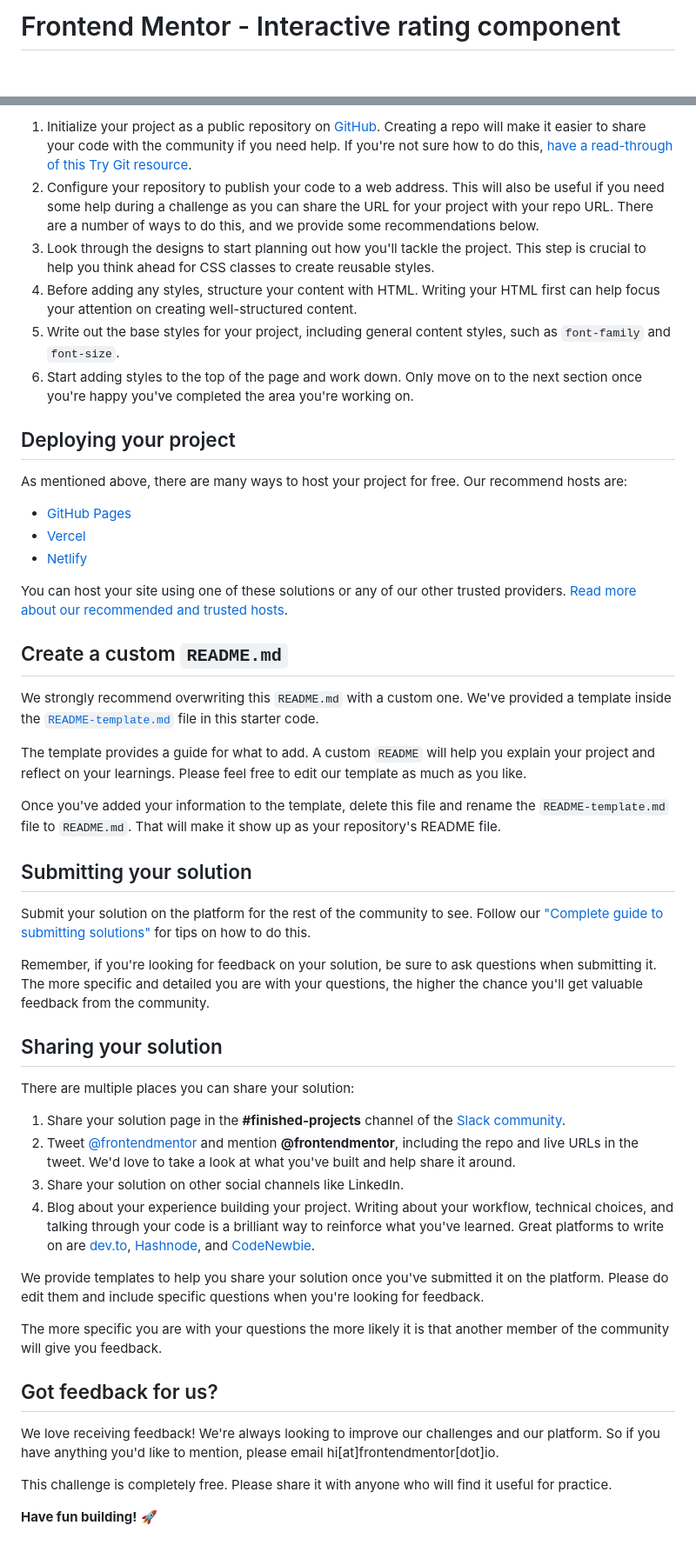
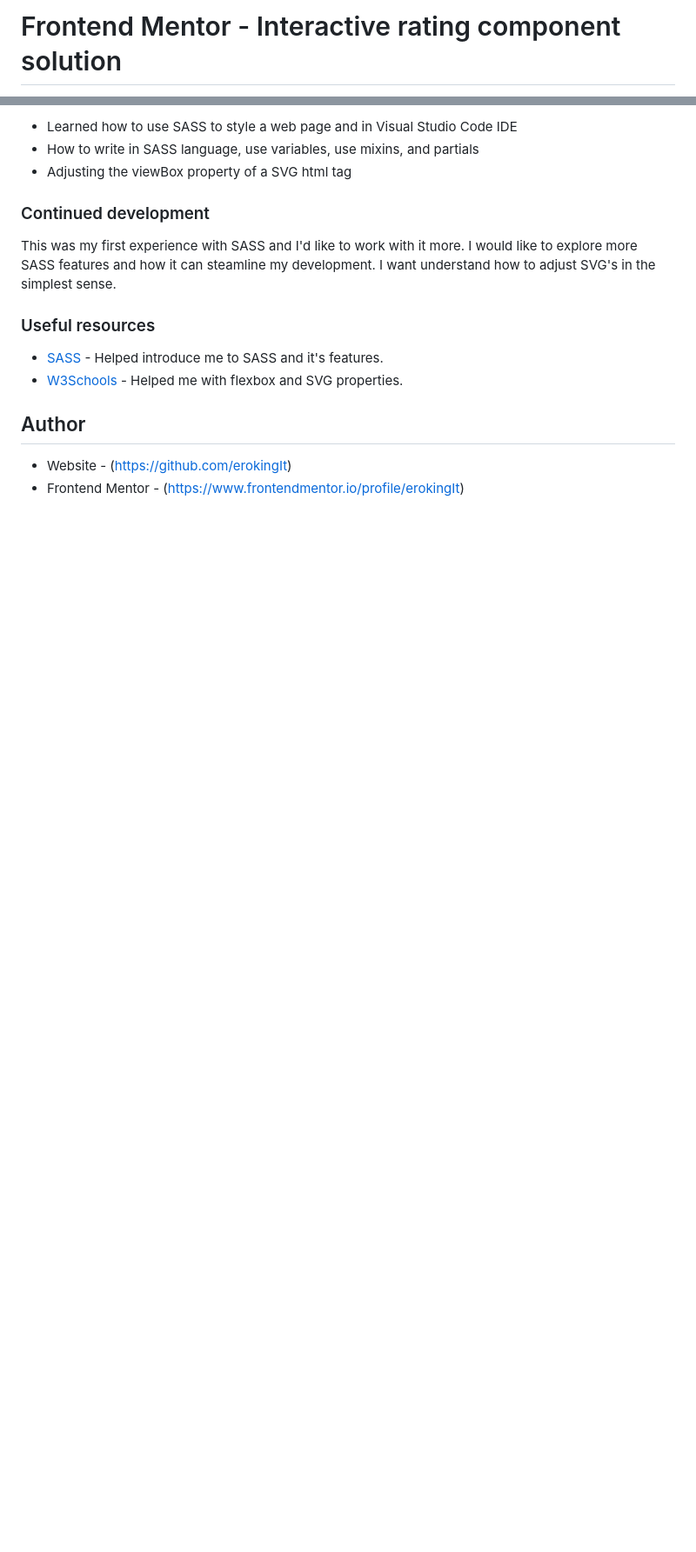
Before and after one commit to erokingIt/InteractiveRatingComponent, a Markdown page: README.md, 2 parts joined by grey strips. Shown: that part at 87% size. Rendered like a GitHub page; blank space fills up the shorter version.

```diff
--- a/README.md
+++ b/README.md
@@ -1,2 +1,2 @@
-# Frontend Mentor - Interactive rating component
+# Frontend Mentor - Interactive rating component solution
 
@@ -43,52 +51,18 @@ Feel free to use any workflow that you feel comfortable with. Below is a suggest
 
-1. Initialize your project as a public repository on [GitHub](https://github.com/). Creating a repo will make it easier to share your code with the community if you need help. If you're not sure how to do this, [have a read-through of this Try Git resource](https://try.github.io/).
-2. Configure your repository to publish your code to a web address. This will also be useful if you need some help during a challenge as you can share the URL for your project with your repo URL. There are a number of ways to do this, and we provide some recommendations below.
-3. Look through the designs to start planning out how you'll tackle the project. This step is crucial to help you think ahead for CSS classes to create reusable styles.
-4. Before adding any styles, structure your content with HTML. Writing your HTML first can help focus your attention on creating well-structured content.
-5. Write out the base styles for your project, including general content styles, such as `font-family` and `font-size`.
-6. Start adding styles to the top of the page and work down. Only move on to the next section once you're happy you've completed the area you're working on.
+- Learned how to use SASS to style a web page and in Visual Studio Code IDE
+- How to write in SASS language, use variables, use mixins, and partials
+- Adjusting the viewBox property of a SVG html tag
 
-## Deploying your project
+### Continued development
 
-As mentioned above, there are many ways to host your project for free. Our recommend hosts are:
+This was my first experience with SASS and I'd like to work with it more. I would like to explore more SASS features and how it can steamline my development. I want understand how to adjust SVG's in the simplest sense.
 
-- [GitHub Pages](https://pages.github.com/)
-- [Vercel](https://vercel.com/)
-- [Netlify](https://www.netlify.com/)
+### Useful resources
 
-You can host your site using one of these solutions or any of our other trusted providers. [Read more about our recommended and trusted hosts](https://medium.com/frontend-mentor/frontend-mentor-trusted-hosting-providers-bf000dfebe).
+- [SASS](https://sass-lang.com/) - Helped introduce me to SASS and it's features.
+- [W3Schools](https://www.w3schools.com/) - Helped me with flexbox and SVG properties.
 
-## Create a custom `README.md`
+## Author
 
-We strongly recommend overwriting this `README.md` with a custom one. We've provided a template inside the [`README-template.md`](./README-template.md) file in this starter code.
-
-The template provides a guide for what to add. A custom `README` will help you explain your project and reflect on your learnings. Please feel free to edit our template as much as you like.
-
-Once you've added your information to the template, delete this file and rename the `README-template.md` file to `README.md`. That will make it show up as your repository's README file.
-
-## Submitting your solution
-
-Submit your solution on the platform for the rest of the community to see. Follow our ["Complete guide to submitting solutions"](https://medium.com/frontend-mentor/a-complete-guide-to-submitting-solutions-on-frontend-mentor-ac6384162248) for tips on how to do this.
-
-Remember, if you're looking for feedback on your solution, be sure to ask questions when submitting it. The more specific and detailed you are with your questions, the higher the chance you'll get valuable feedback from the community.
-
-## Sharing your solution
-
-There are multiple places you can share your solution:
-
-1. Share your solution page in the **#finished-projects** channel of the [Slack community](https://www.frontendmentor.io/slack).
-2. Tweet [@frontendmentor](https://twitter.com/frontendmentor) and mention **@frontendmentor**, including the repo and live URLs in the tweet. We'd love to take a look at what you've built and help share it around.
-3. Share your solution on other social channels like LinkedIn.
-4. Blog about your experience building your project. Writing about your workflow, technical choices, and talking through your code is a brilliant way to reinforce what you've learned. Great platforms to write on are [dev.to](https://dev.to/), [Hashnode](https://hashnode.com/), and [CodeNewbie](https://community.codenewbie.org/).
-
-We provide templates to help you share your solution once you've submitted it on the platform. Please do edit them and include specific questions when you're looking for feedback.
-
-The more specific you are with your questions the more likely it is that another member of the community will give you feedback.
-
-## Got feedback for us?
-
-We love receiving feedback! We're always looking to improve our challenges and our platform. So if you have anything you'd like to mention, please email hi[at]frontendmentor[dot]io.
-
-This challenge is completely free. Please share it with anyone who will find it useful for practice.
-
-**Have fun building!** 🚀
+- Website - (https://github.com/erokingIt)
+- Frontend Mentor - (https://www.frontendmentor.io/profile/erokingIt)
```
Also changed, not shown: other parts of README.md (+29 -21 lines), images/Screenshot_Desktop.png (added), images/Screenshot_Mobile.png (added), 2 other files.
